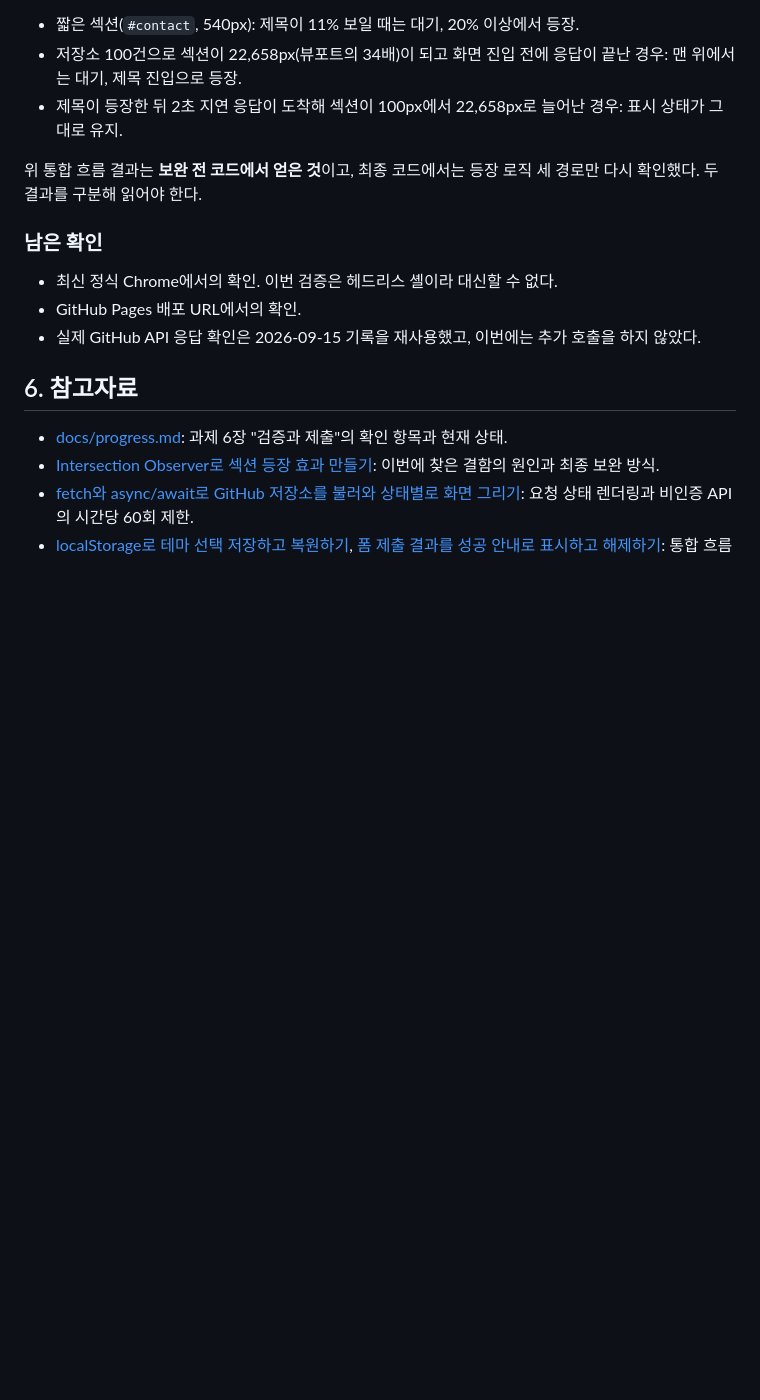
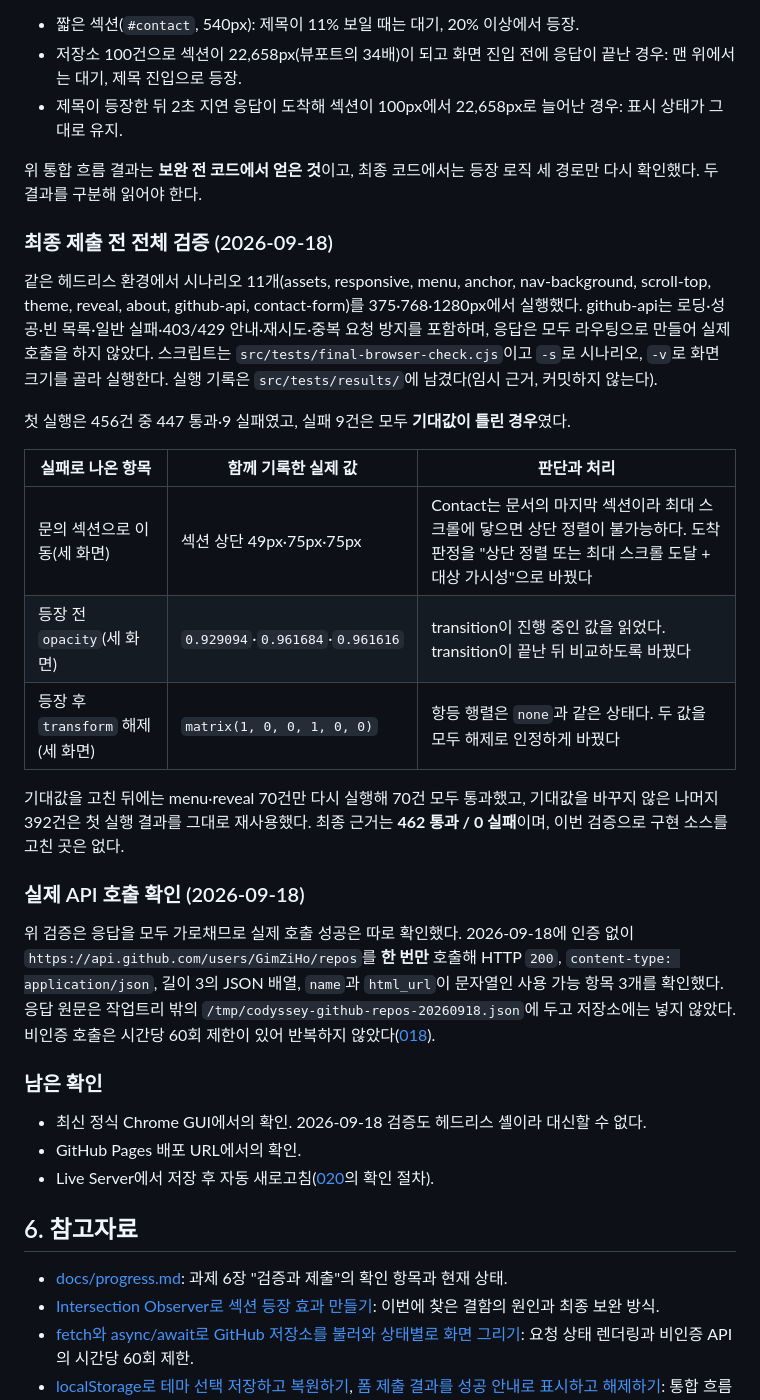
Before and after one commit to GimZiHo/codyssey_B1-1, a Markdown page: docs/learning/019-integration-verification.md, the part around the change. GitHub-like rendering; blank space fills up the shorter version.

Commit message:
test: 최종 브라우저 기능 검증

```diff
--- a/docs/learning/019-integration-verification.md
+++ b/docs/learning/019-integration-verification.md
@@ -94,11 +94,29 @@ Ubuntu 24.04, Node.js 24.18.1, Playwright 1.63.0, Chromium 153.0.8010.12 헤드
 
 위 통합 흐름 결과는 **보완 전 코드에서 얻은 것**이고, 최종 코드에서는 등장 로직 세 경로만 다시 확인했다. 두 결과를 구분해 읽어야 한다.
 
+### 최종 제출 전 전체 검증 (2026-09-18)
+
+같은 헤드리스 환경에서 시나리오 11개(assets, responsive, menu, anchor, nav-background, scroll-top, theme, reveal, about, github-api, contact-form)를 375·768·1280px에서 실행했다. github-api는 로딩·성공·빈 목록·일반 실패·403/429 안내·재시도·중복 요청 방지를 포함하며, 응답은 모두 라우팅으로 만들어 실제 호출을 하지 않았다. 스크립트는 `src/tests/final-browser-check.cjs`이고 `-s`로 시나리오, `-v`로 화면 크기를 골라 실행한다. 실행 기록은 `src/tests/results/`에 남겼다(임시 근거, 커밋하지 않는다).
+
+첫 실행은 456건 중 447 통과·9 실패였고, 실패 9건은 모두 **기대값이 틀린 경우**였다.
+
+| 실패로 나온 항목 | 함께 기록한 실제 값 | 판단과 처리 |
+| --- | --- | --- |
+| 문의 섹션으로 이동(세 화면) | 섹션 상단 49px·75px·75px | Contact는 문서의 마지막 섹션이라 최대 스크롤에 닿으면 상단 정렬이 불가능하다. 도착 판정을 "상단 정렬 또는 최대 스크롤 도달 + 대상 가시성"으로 바꿨다 |
+| 등장 전 `opacity`(세 화면) | `0.929094`·`0.961684`·`0.961616` | transition이 진행 중인 값을 읽었다. transition이 끝난 뒤 비교하도록 바꿨다 |
+| 등장 후 `transform` 해제(세 화면) | `matrix(1, 0, 0, 1, 0, 0)` | 항등 행렬은 `none`과 같은 상태다. 두 값을 모두 해제로 인정하게 바꿨다 |
+
+기대값을 고친 뒤에는 menu·reveal 70건만 다시 실행해 70건 모두 통과했고, 기대값을 바꾸지 않은 나머지 392건은 첫 실행 결과를 그대로 재사용했다. 최종 근거는 **462 통과 / 0 실패**이며, 이번 검증으로 구현 소스를 고친 곳은 없다.
+
+### 실제 API 호출 확인 (2026-09-18)
+
+위 검증은 응답을 모두 가로채므로 실제 호출 성공은 따로 확인했다. 2026-09-18에 인증 없이 `https://api.github.com/users/GimZiHo/repos`를 **한 번만** 호출해 HTTP `200`, `content-type: application/json`, 길이 3의 JSON 배열, `name`과 `html_url`이 문자열인 사용 가능 항목 3개를 확인했다. 응답 원문은 작업트리 밖의 `/tmp/codyssey-github-repos-20260918.json`에 두고 저장소에는 넣지 않았다. 비인증 호출은 시간당 60회 제한이 있어 반복하지 않았다([018](018-async-fetch-states.md)).
+
 ### 남은 확인
 
-- 최신 정식 Chrome에서의 확인. 이번 검증은 헤드리스 셸이라 대신할 수 없다.
+- 최신 정식 Chrome GUI에서의 확인. 2026-09-18 검증도 헤드리스 셸이라 대신할 수 없다.
 - GitHub Pages 배포 URL에서의 확인.
-- 실제 GitHub API 응답 확인은 2026-09-15 기록을 재사용했고, 이번에는 추가 호출을 하지 않았다.
+- Live Server에서 저장 후 자동 새로고침([020](020-live-server.md)의 확인 절차).
 
 ## 6. 참고자료
 
```
Also changed, not shown: AGENTS.md (+1 -1 lines), docs/progress.md (+3 -3 lines).
